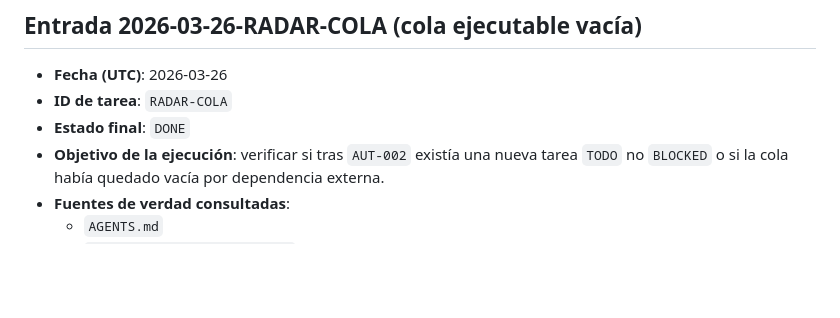
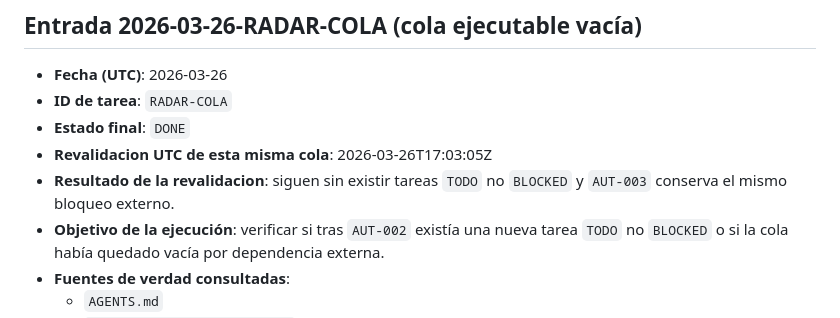
Before and after one commit to carlos-arcas/botica_bruja_lore, a Markdown page: docs/bitacora_codex.md, the part around the change. Rendered like a GitHub page; blank space fills up the shorter version.

Commit message:
docs: refresh empty queue radar

```diff
--- a/docs/bitacora_codex.md
+++ b/docs/bitacora_codex.md
@@ -535,6 +535,8 @@ PY`
 - **Fecha (UTC)**: 2026-03-26
 - **ID de tarea**: `RADAR-COLA`
 - **Estado final**: `DONE`
+- **Revalidacion UTC de esta misma cola**: 2026-03-26T17:03:05Z
+- **Resultado de la revalidacion**: siguen sin existir tareas `TODO` no `BLOCKED` y `AUT-003` conserva el mismo bloqueo externo.
 - **Objetivo de la ejecución**: verificar si tras `AUT-002` existía una nueva tarea `TODO` no `BLOCKED` o si la cola había quedado vacía por dependencia externa.
 - **Fuentes de verdad consultadas**:
   - `AGENTS.md`
```
Also changed, not shown: docs/roadmap_codex.md (+1 -0 lines).
